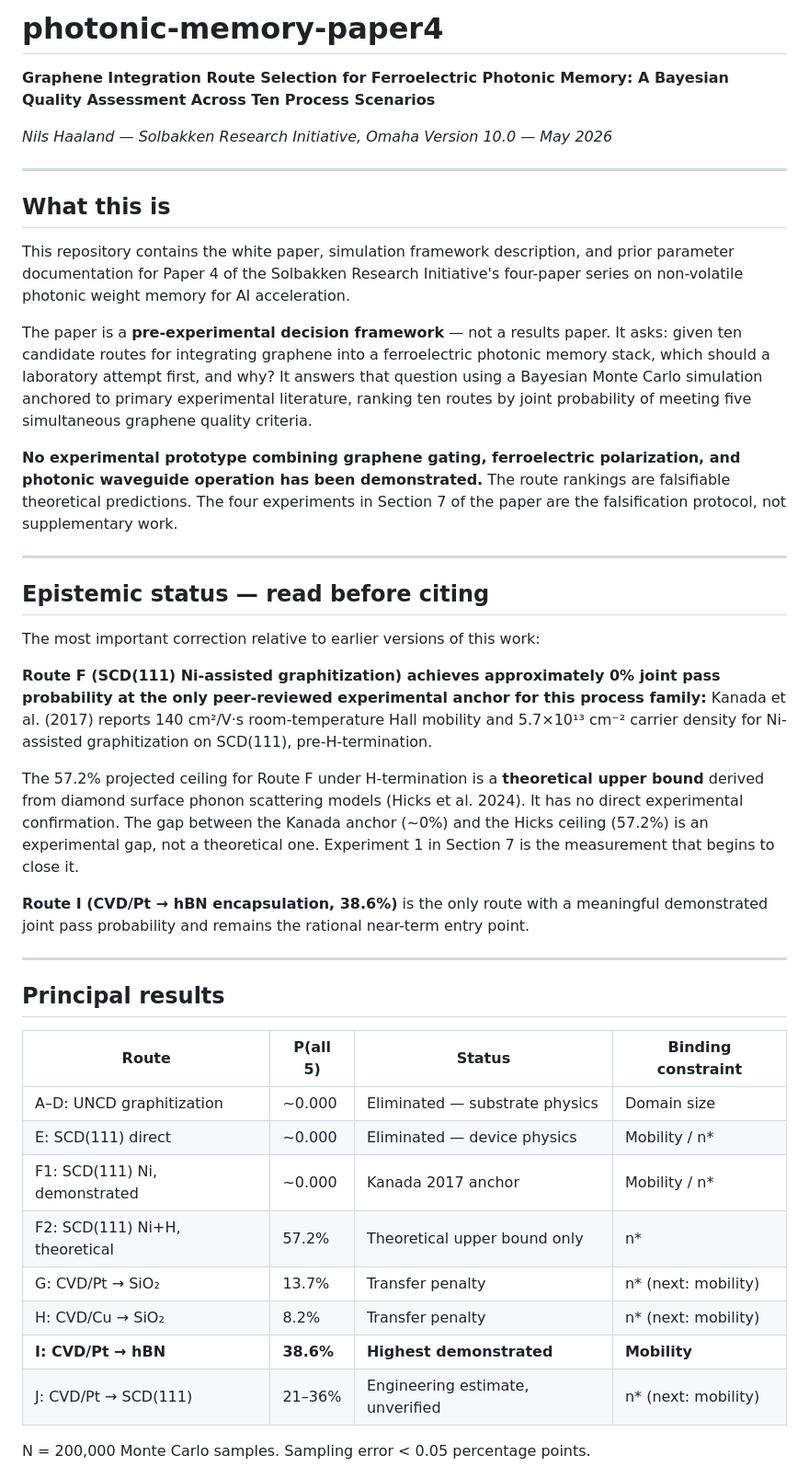
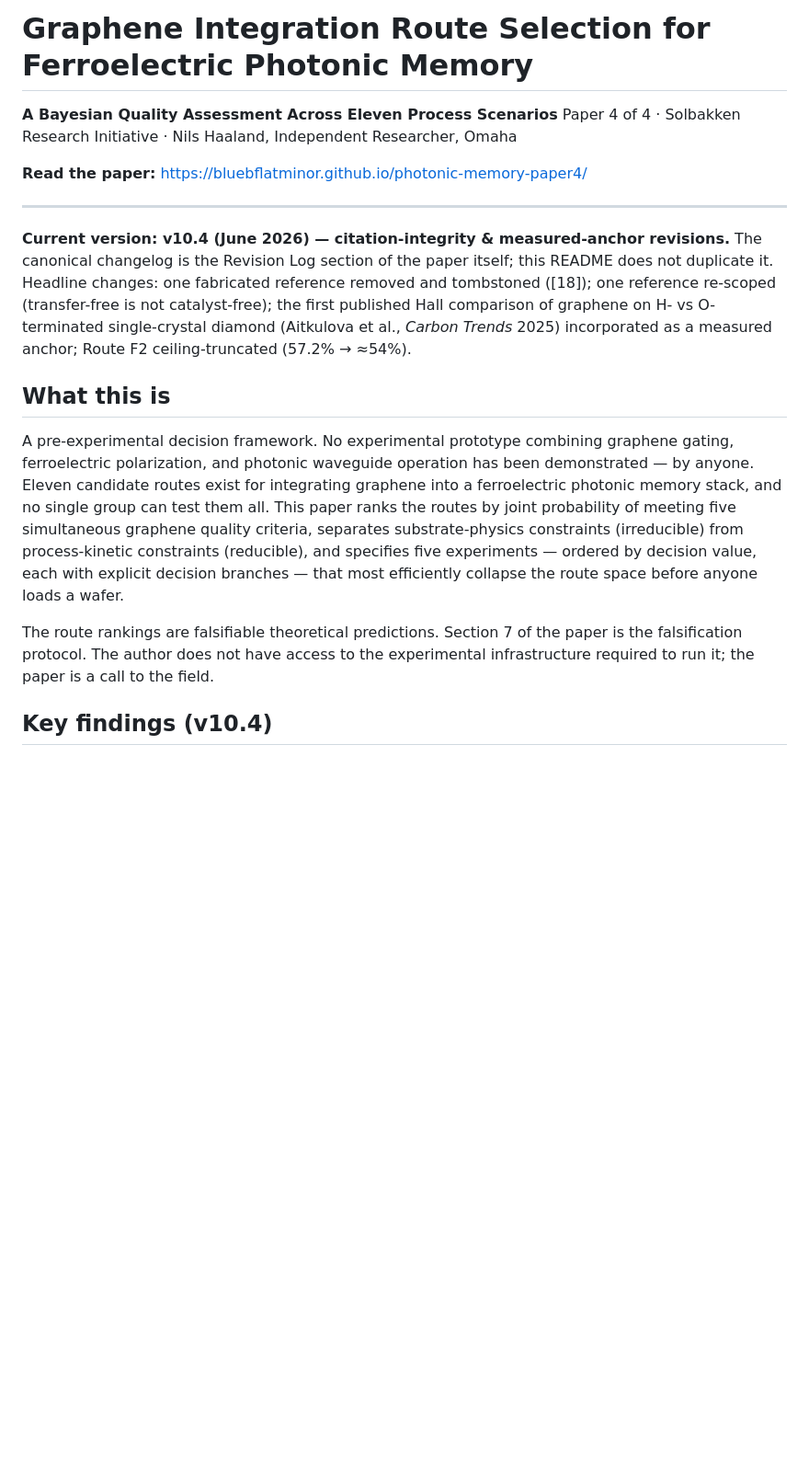
Before and after one commit to bluebflatminor/photonic-memory-paper4, a Markdown page: README.md, the part around one of its changes. Shown at 92% size. Rendered like a GitHub page; blank space fills up the shorter version.

```diff
--- a/README.md
+++ b/README.md
@@ -1,47 +1,20 @@
-# photonic-memory-paper4
+# Graphene Integration Route Selection for Ferroelectric Photonic Memory
 
-**Graphene Integration Route Selection for Ferroelectric Photonic Memory:
-A Bayesian Quality Assessment Across Ten Process Scenarios**
+**A Bayesian Quality Assessment Across Eleven Process Scenarios**
+Paper 4 of 4 · Solbakken Research Initiative · Nils Haaland, Independent Researcher, Omaha
 
-*Nils Haaland — Solbakken Research Initiative, Omaha*
-*Version 10.0 — May 2026*
+**Read the paper:** https://bluebflatminor.github.io/photonic-memory-paper4/
 
 ---
 
+**Current version: v10.4 (June 2026) — citation-integrity & measured-anchor revisions.**
+The canonical changelog is the Revision Log section of the paper itself; this README does not duplicate it. Headline changes: one fabricated reference removed and tombstoned ([18]); one reference re-scoped (transfer-free is not catalyst-free); the first published Hall comparison of graphene on H- vs O-terminated single-crystal diamond (Aitkulova et al., *Carbon Trends* 2025) incorporated as a measured anchor; Route F2 ceiling-truncated (57.2% → ≈54%).
+
 ## What this is
 
-This repository contains the white paper, simulation framework description, and prior parameter documentation for Paper 4 of the Solbakken Research Initiative's four-paper series on non-volatile photonic weight memory for AI acceleration.
+A pre-experimental decision framework. No experimental prototype combining graphene gating, ferroelectric polarization, and photonic waveguide operation has been demonstrated — by anyone. Eleven candidate routes exist for integrating graphene into a ferroelectric photonic memory stack, and no single group can test them all. This paper ranks the routes by joint probability of meeting five simultaneous graphene quality criteria, separates substrate-physics constraints (irreducible) from process-kinetic constraints (reducible), and specifies five experiments — ordered by decision value, each with explicit decision branches — that most efficiently collapse the route space before anyone loads a wafer.
 
-The paper is a **pre-experimental decision framework** — not a results paper. It asks: given ten candidate routes for integrating graphene into a ferroelectric photonic memory stack, which should a laboratory attempt first, and why? It answers that question using a Bayesian Monte Carlo simulation anchored to primary experimental literature, ranking ten routes by joint probability of meeting five simultaneous graphene quality criteria.
+The route rankings are falsifiable theoretical predictions. Section 7 of the paper is the falsification protocol. The author does not have access to the experimental infrastructure required to run it; the paper is a call to the field.
 
-**No experimental prototype combining graphene gating, ferroelectric polarization, and photonic waveguide operation has been demonstrated.** The route rankings are falsifiable theoretical predictions. The four experiments in Section 7 of the paper are the falsification protocol, not supplementary work.
+## Key findings (v10.4)
 
----
-
-## Epistemic status — read before citing
-
-The most important correction relative to earlier versions of this work:
-
-**Route F (SCD(111) Ni-assisted graphitization) achieves approximately 0% joint pass probability at the only peer-reviewed experimental anchor for this process family:** Kanada et al. (2017) reports 140 cm²/V·s room-temperature Hall mobility and 5.7×10¹³ cm⁻² carrier density for Ni-assisted graphitization on SCD(111), pre-H-termination.
-
-The 57.2% projected ceiling for Route F under H-termination is a **theoretical upper bound** derived from diamond surface phonon scattering models (Hicks et al. 2024). It has no direct experimental confirmation. The gap between the Kanada anchor (~0%) and the Hicks ceiling (57.2%) is an experimental gap, not a theoretical one. Experiment 1 in Section 7 is the measurement that begins to close it.
-
-**Route I (CVD/Pt → hBN encapsulation, 38.6%)** is the only route with a meaningful demonstrated joint pass probability and remains the rational near-term entry point.
-
----
-
-## Principal results
-
-| Route | P(all 5) | Status | Binding constraint |
-|-------|----------|--------|--------------------|
-| A–D: UNCD graphitization | ~0.000 | Eliminated — substrate physics | Domain size |
-| E: SCD(111) direct | ~0.000 | Eliminated — device physics | Mobility / n* |
-| F1: SCD(111) Ni, demonstrated | ~0.000 | Kanada 2017 anchor | Mobility / n* |
-| F2: SCD(111) Ni+H, theoretical | 57.2% | Theoretical upper bound only | n* |
-| G: CVD/Pt → SiO₂ | 13.7% | Transfer penalty | n* (next: mobility) |
-| H: CVD/Cu → SiO₂ | 8.2% | Transfer penalty | n* (next: mobility) |
-| **I: CVD/Pt → hBN** | **38.6%** | **Highest demonstrated** | **Mobility** |
-| J: CVD/Pt → SCD(111) | 21–36% | Engineering estimate, unverified | n* (next: mobility) |
-
-N = 200,000 Monte Carlo samples. Sampling error < 0.05 percentage points.
-
```
Also changed, not shown: other parts of README.md (+19 -60 lines).
